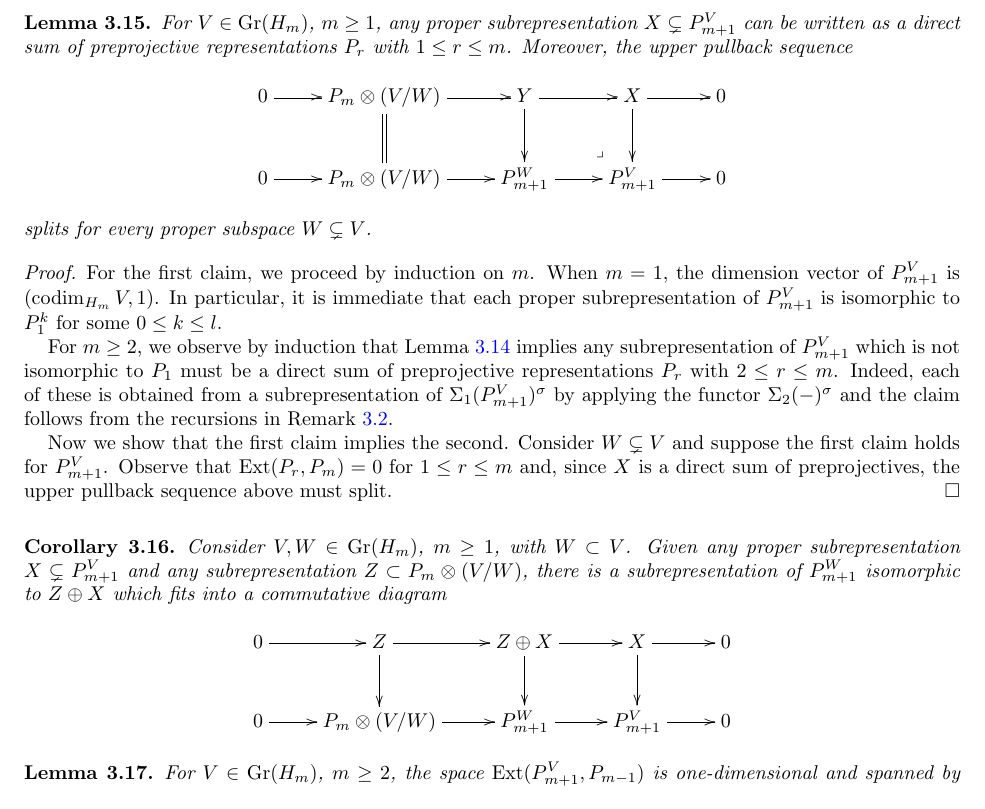
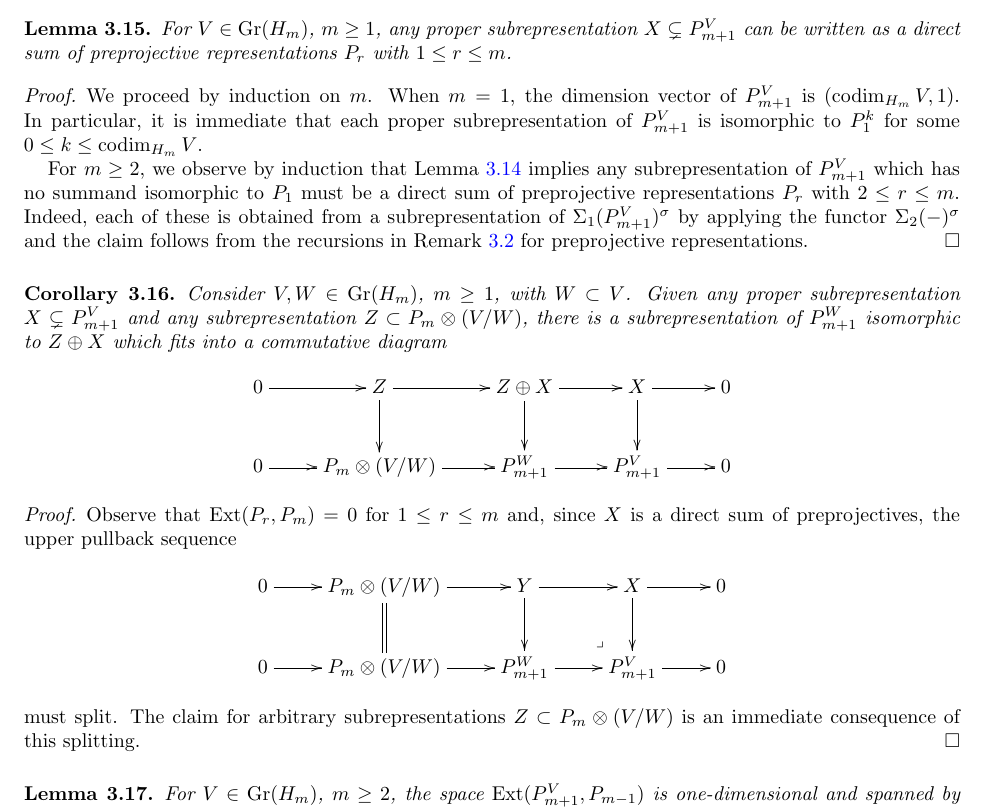
Before and after one commit to drupel/Grassmannian_Cells, a LaTeX paper (Grassmannian_cells.tex): part of page 6 of 32, cut so that both start at the same text. Compiled offline with pdfLaTeX.

Commit message:
Refactoring statements in Section 3

```diff
--- a/Grassmannian_cells.tex
+++ b/Grassmannian_cells.tex
@@ -392,22 +392,14 @@ where the left hand morphism above is the natural evaluation morphism coming fro
 Each such sequence has the following almost-split property for proper subrepresentations of $P_{m+1}^V$.
 \begin{lemma}
   For $V\in \Gr(H_m)$, $m\ge1$, any proper subrepresentation $X\subsetneq P_{m+1}^V$ can be written as a direct sum of preprojective representations $P_r$ with $1\le r\le m$.
-  Moreover, the upper pullback sequence
-  \[\xymatrix{0 \ar[r] & P_m\otimes(V/W) \ar@{=}[d]\ar[r] & Y \ar[r]\ar[d]\ar@{}[dr]|(.7){\lrcorner} & X \ar[d]\ar[r] & 0 \\
-    0 \ar[r] & P_m\otimes(V/W) \ar[r] & P_{m+1}^W \ar[r] & P_{m+1}^V \ar[r] & 0}\]
-  splits for every proper subspace $W\subsetneq V$.
-\end{lemma}
-\begin{proof}
-  For the first claim, we proceed by induction on $m$.
+\end{lemma}
+\begin{proof}
+  We proceed by induction on $m$.
   When $m=1$, the dimension vector of $P_{m+1}^V$ is $(\codim_{H_m} V,1)$.
-  In particular, it is immediate that each proper subrepresentation of $P_{m+1}^V$ is isomorphic to $P_1^k$ for some $0\le k\le l$.
-
-  For $m\ge2$, we observe by induction that Lemma~\ref{le:reflected truncated preprojectives} implies any subrepresentation of $P_{m+1}^V$ which is not isomorphic to $P_1$ must be a direct sum of preprojective representations $P_r$ with $2\le r\le m$.
-  Indeed, each of these is obtained from a subrepresentation of $\Sigma_1(P_{m+1}^V)^\sigma$ by applying the functor $\Sigma_2(-)^\sigma$ and the claim follows from the recursions in Remark~\ref{rem:reflection recursion}.
-
-  Now we show that the first claim implies the second.
-  Consider $W\subsetneq V$ and suppose the first claim holds for $P_{m+1}^V$.
-  Observe that $\Ext(P_r,P_m)=0$ for $1\le r\le m$ and, since $X$ is a direct sum of preprojectives, the upper pullback sequence above must split.
+  In particular, it is immediate that each proper subrepresentation of $P_{m+1}^V$ is isomorphic to $P_1^k$ for some $0\le k\le\codim_{H_m} V$.
+
+  For $m\ge2$, we observe by induction that Lemma~\ref{le:reflected truncated preprojectives} implies any subrepresentation of $P_{m+1}^V$ which has no summand isomorphic to $P_1$ must be a direct sum of preprojective representations $P_r$ with $2\le r\le m$.
+  Indeed, each of these is obtained from a subrepresentation of $\Sigma_1(P_{m+1}^V)^\sigma$ by applying the functor $\Sigma_2(-)^\sigma$ and the claim follows from the recursions in Remark~\ref{rem:reflection recursion} for preprojective representations.
 \end{proof}
 \begin{corollary}
   Consider $V,W\in \Gr(H_m)$, $m\ge1$, with $W\subset V$.
@@ -415,6 +407,13 @@ Each such sequence has the following almost-split property for proper subreprese
   \[\xymatrix{0 \ar[r] & Z \ar[d]\ar[r] & Z\oplus X \ar[r]\ar[d] & X \ar[d]\ar[r] & 0 \\
     0 \ar[r] & P_m\otimes(V/W) \ar[r] & P_{m+1}^W \ar[r] & P_{m+1}^V \ar[r] & 0}\]
 \end{corollary}
+\begin{proof}
+  Observe that $\Ext(P_r,P_m)=0$ for $1\le r\le m$ and, since $X$ is a direct sum of preprojectives, the upper pullback sequence
+  \[\xymatrix{0 \ar[r] & P_m\otimes(V/W) \ar@{=}[d]\ar[r] & Y \ar[r]\ar[d]\ar@{}[dr]|(.7){\lrcorner} & X \ar[d]\ar[r] & 0 \\
+    0 \ar[r] & P_m\otimes(V/W) \ar[r] & P_{m+1}^W \ar[r] & P_{m+1}^V \ar[r] & 0}\]
+  must split.
+  The claim for arbitrary subrepresentations $Z\subset P_m\otimes(V/W)$ is an immediate consequence of this splitting.
+\end{proof}
 
 \begin{lemma}
   \label{le:unique truncated extension}
```
